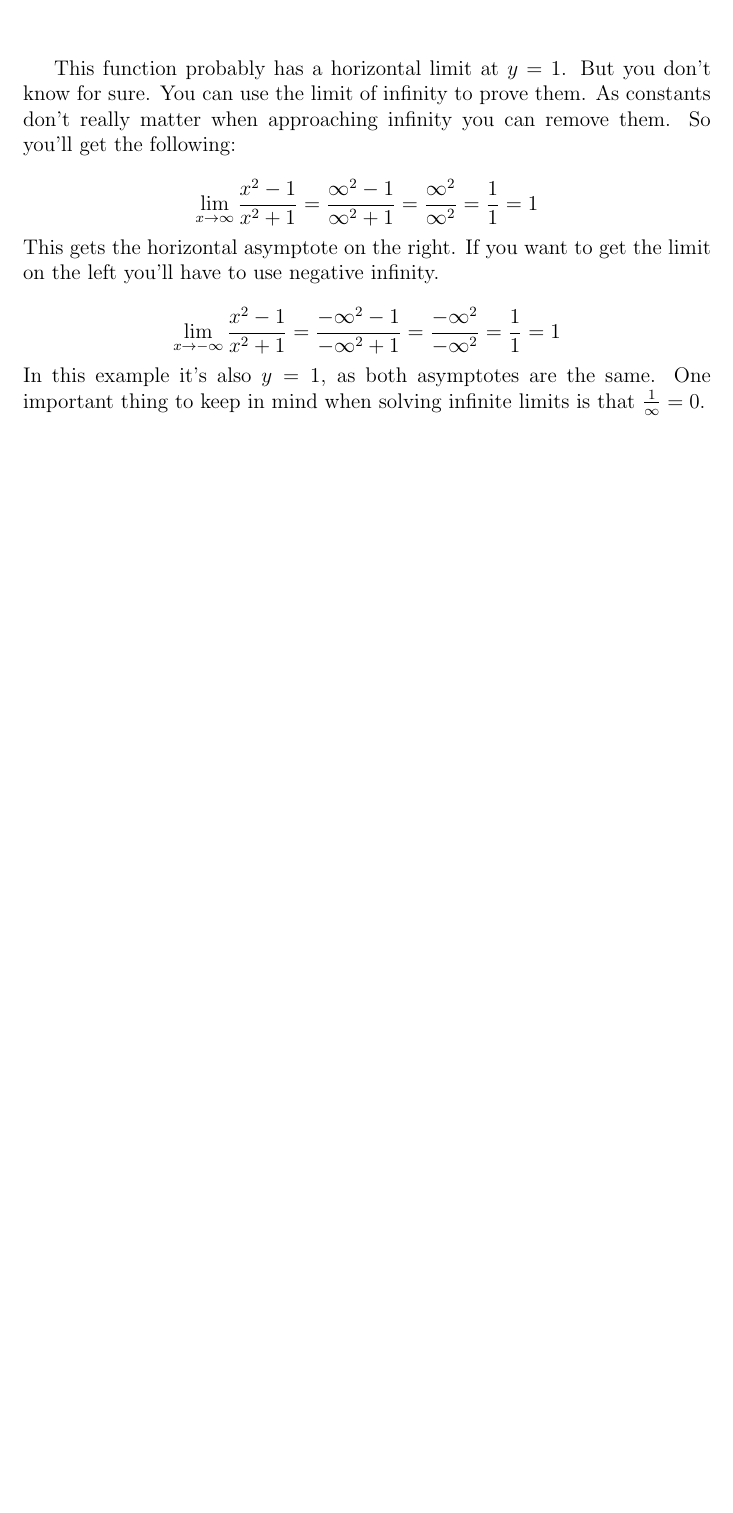
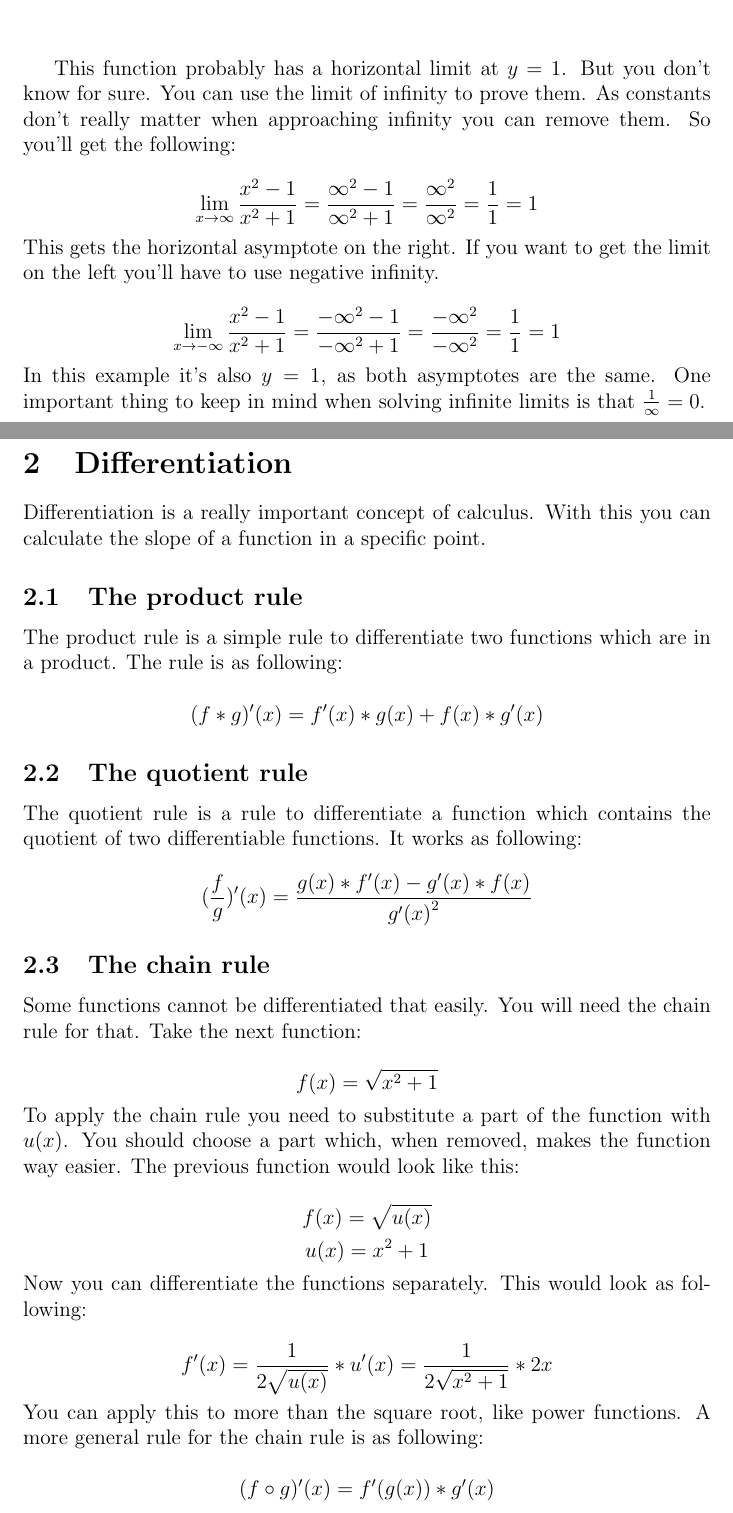
Before and after one commit to AtlasDev/TUD-CSE-summaries, a LaTeX paper (Calculus/summary.tex, which reads Calculus/chapters/differentiation.tex): part of page 5 of 5 before the commit and two parts of pages 5 and 6 of 7 after it, the two joined at a grey line, cut so that both start at the same text, the shorter picture padded with empty space. Compiled offline with pdfLaTeX.

Commit message:
feat(calculus): add differentiation chapter

```diff
--- /dev/null
+++ b/Calculus/chapters/differentiation.tex
@@ -0,0 +1,44 @@
+\section{Differentiation}
+
+Differentiation is a really important concept of calculus.
+With this you can calculate the slope of a function in a specific point.
+
+\subsection{The product rule}
+The product rule is a simple rule to differentiate two functions which are in a product.
+The rule is as following:
+
+\[(f * g)'(x)=f'(x) * g(x) + f(x) * g'(x)\]
+
+\subsection{The quotient rule}
+The quotient rule is a rule to differentiate a function which contains the quotient of two differentiable functions.
+It works as following:
+
+\[
+  (\frac{f}{g})'(x) =
+  \frac{g(x) * f'(x) - g'(x) * f(x)}{{g'(x)}^2}
+\]
+
+\subsection{The chain rule}
+Some functions cannot be differentiated that easily.
+You will need the chain rule for that.
+Take the next function:
+
+\[f(x) = \sqrt{x^2+1}\]
+To apply the chain rule you need to substitute a part of the function with \(u(x)\).
+You should choose a part which, when removed, makes the function way easier.
+The previous function would look like this:
+
+\[f(x) = \sqrt{u(x)}\]
+\[u(x) = x^2+1\]
+Now you can differentiate the functions separately.
+This would look as following:
+
+\[
+  f'(x) =
+  \frac{1}{2\sqrt{u(x)}} * u'(x) =
+  \frac{1}{2\sqrt{x^2+1}} * 2x
+\]
+You can apply this to more than the square root, like power functions.
+A more general rule for the chain rule is as following:
+
+\[(f \circ g)'(x)=f'(g(x)) * g'(x)\]
```
Also changed, not shown: Calculus/summary.tex (+1 -0 lines), Calculus/summary.pdf, Calculus/chapters/differentiation.tex (34 more changed lines).
